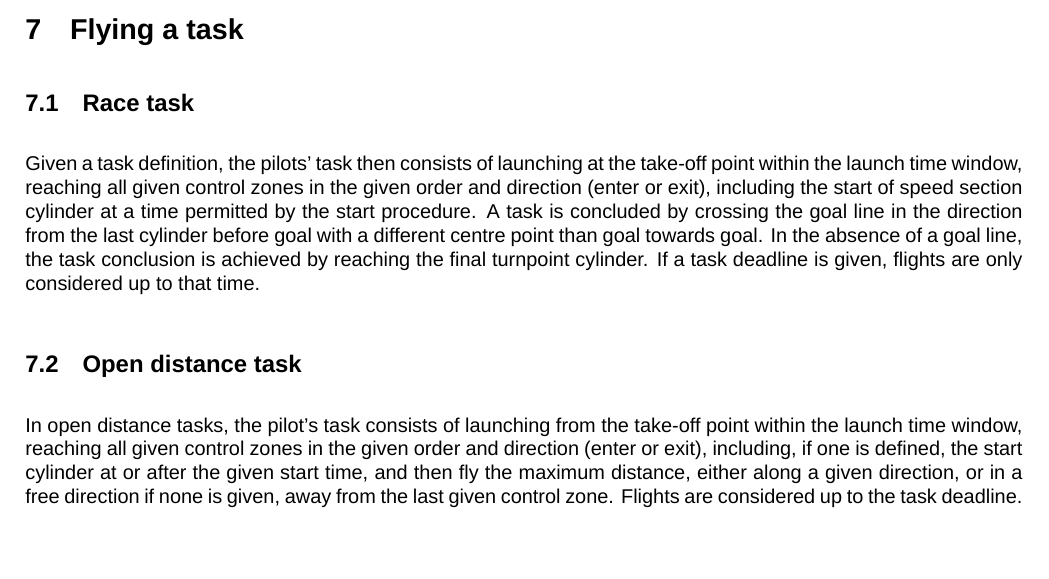
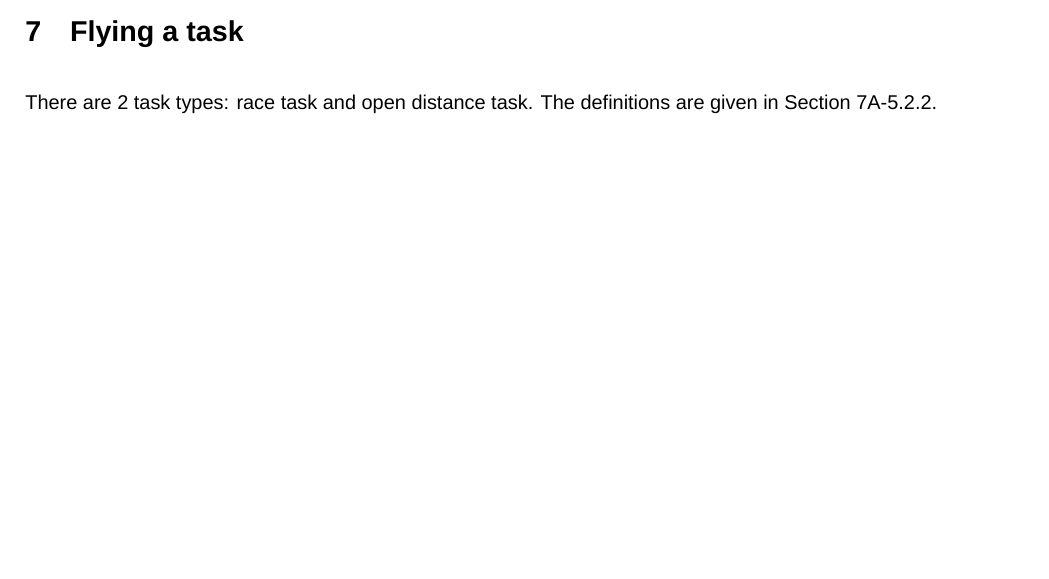
Before and after one commit to GlideAngle/CIVL-GAP, a LaTeX document (gap.tex): part of page 18 of 40, cut so that both start at the same text. Compiled offline with XeLaTeX; a missing font is replaced by an installed copy or a similar font.

Commit message:
Defer to 7A for describing 2 task types.

```diff
--- a/gap.tex
+++ b/gap.tex
@@ -767,25 +767,8 @@ The method to calculate this distance is the same as for task distance.
 \newpage
 \section{Flying a task}
 \label{sec:flying-a-task}
-\subsection{Race task}
-Given a task definition, the pilots’ task then consists of launching at the
-take-off point within the launch time window, reaching all given control zones
-in the given order and direction (enter or exit), including the start of speed
-section cylinder at a time permitted by the start procedure. A task is
-concluded by crossing the goal line in the direction from the last cylinder
-before goal with a different centre point than goal towards goal. In the
-absence of a goal line, the task conclusion is achieved by reaching the final
-turnpoint cylinder. If a task deadline is given, flights are only considered up
-to that time.
-
-\subsection{Open distance task}
-In open distance tasks, the pilot’s task consists of launching from the
-take-off point within the launch time window, reaching all given control zones
-in the given order and direction (enter or exit), including, if one is defined,
-the start cylinder at or after the given start time, and then fly the maximum
-distance, either along a given direction, or in a free direction if none is
-given, away from the last given control zone. Flights are considered up to the
-task deadline.
+There are 2 task types: race task and open distance task. The definitions are
+given in Section 7A-5.2.2.
 
 \newpage
 \section{Task evaluation}
```
